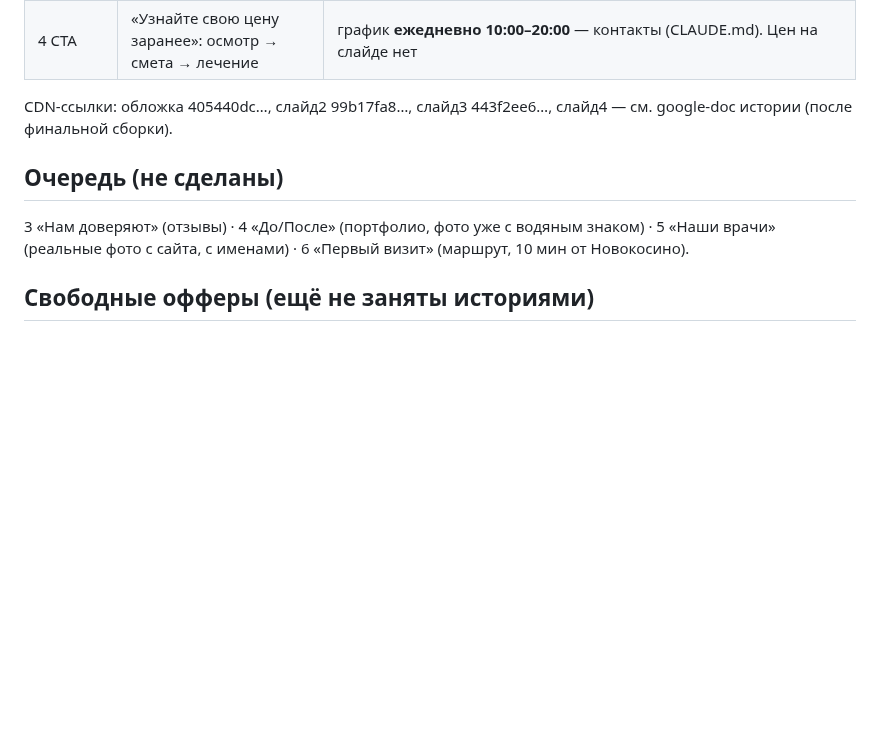
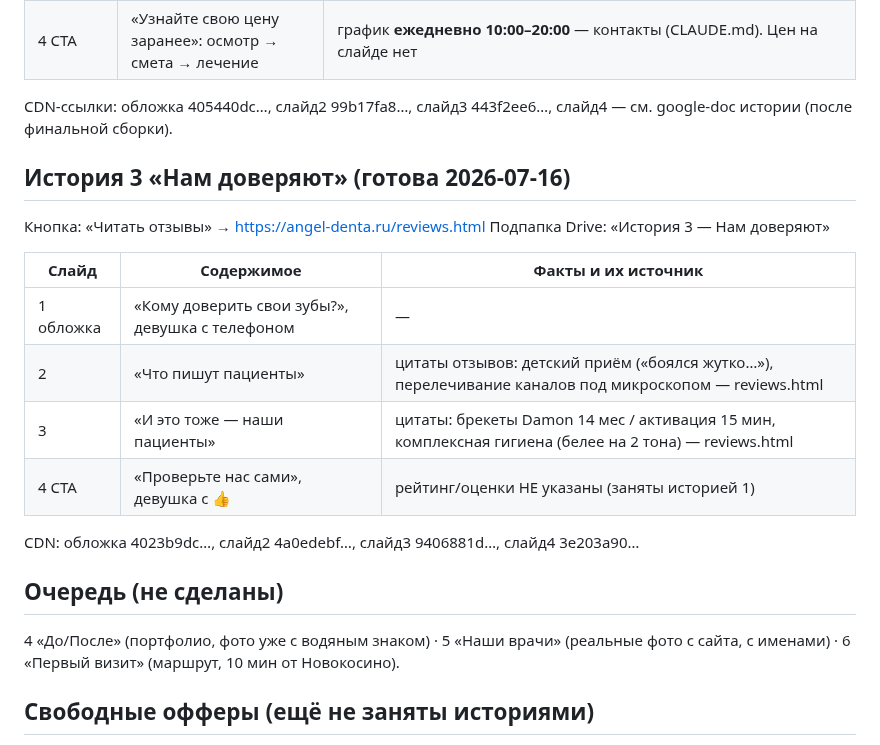
Before and after one commit to adriaaante/Angel-Dent-site, a Markdown page: _materials/yb-stories/REGISTRY.md, the part around the change. Drawn GitHub-style; blank space fills up the shorter version.

Commit message:
Реестр историй ЯБ: история 3 «Нам доверяют» готова
Co-Authored-By: Claude Fable 5 <noreply@anthropic.com>
Claude-Session: https://claude.ai/code/session_01NVUMkNA7VbyQc7LMwBy8Lz

```diff
--- a/_materials/yb-stories/REGISTRY.md
+++ b/_materials/yb-stories/REGISTRY.md
@@ -33,10 +33,23 @@ CDN-ссылки: обложка 44af3bd0…, слайд2 937ed848…, слай
 
 CDN-ссылки: обложка 405440dc…, слайд2 99b17fa8…, слайд3 443f2ee6…, слайд4 — см. google-doc истории (после финальной сборки).
 
+## История 3 «Нам доверяют» (готова 2026-07-16)
+Кнопка: «Читать отзывы» → https://angel-denta.ru/reviews.html
+Подпапка Drive: «История 3 — Нам доверяют»
+
+| Слайд | Содержимое | Факты и их источник |
+|---|---|---|
+| 1 обложка | «Кому доверить свои зубы?», девушка с телефоном | — |
+| 2 | «Что пишут пациенты» | цитаты отзывов: детский приём («боялся жутко…»), перелечивание каналов под микроскопом — reviews.html |
+| 3 | «И это тоже — наши пациенты» | цитаты: брекеты Damon 14 мес / активация 15 мин, комплексная гигиена (белее на 2 тона) — reviews.html |
+| 4 CTA | «Проверьте нас сами», девушка с 👍 | рейтинг/оценки НЕ указаны (заняты историей 1) |
+
+CDN: обложка 4023b9dc…, слайд2 4a0edebf…, слайд3 9406881d…, слайд4 3e203a90…
+
 ## Очередь (не сделаны)
-3 «Нам доверяют» (отзывы) · 4 «До/После» (портфолио, фото уже с водяным
-знаком) · 5 «Наши врачи» (реальные фото с сайта, с именами) · 6 «Первый
-визит» (маршрут, 10 мин от Новокосино).
+4 «До/После» (портфолио, фото уже с водяным знаком) · 5 «Наши врачи»
+(реальные фото с сайта, с именами) · 6 «Первый визит» (маршрут, 10 мин
+от Новокосино).
 
 ## Свободные офферы (ещё не заняты историями)
 - Amazing White 17 500 ₽ вместо 25 000 ₽ (promotions, gigiena)
```
